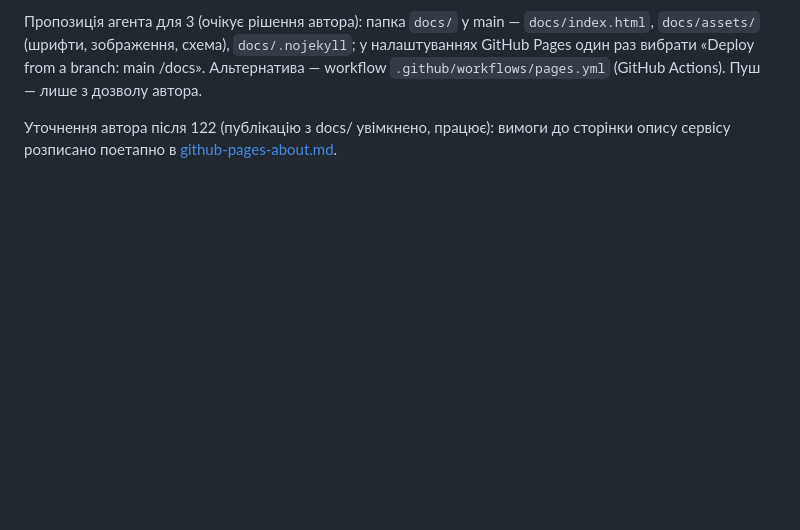
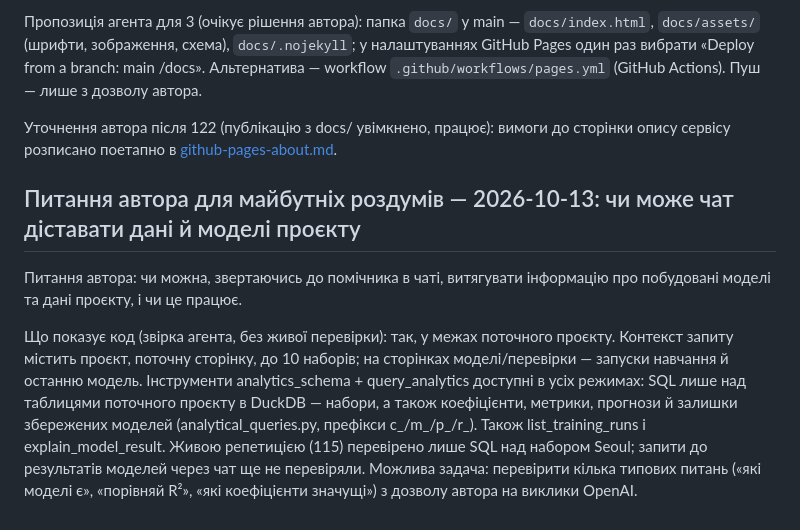
Before and after one commit to kleban/ai-course-final-project, a Markdown page: planning/next-tasks.md, the part around the change. Drawn GitHub-style; blank space fills up the shorter version.

Commit message:
Record author question: can the chat retrieve project models and data
Co-Authored-By: Claude Opus 5.5 <noreply@anthropic.com>
Claude-Session: https://claude.ai/code/session_01QDRMfmJt4naHmar3rsJ8Ax

```diff
--- a/planning/next-tasks.md
+++ b/planning/next-tasks.md
@@ -63,3 +63,9 @@ RAG фактично використовує SQLite (knowledge_documents: ре
 Пропозиція агента для 3 (очікує рішення автора): папка `docs/` у main — `docs/index.html`, `docs/assets/` (шрифти, зображення, схема), `docs/.nojekyll`; у налаштуваннях GitHub Pages один раз вибрати «Deploy from a branch: main /docs». Альтернатива — workflow `.github/workflows/pages.yml` (GitHub Actions). Пуш — лише з дозволу автора.
 
 Уточнення автора після 122 (публікацію з docs/ увімкнено, працює): вимоги до сторінки опису сервісу розписано поетапно в [github-pages-about.md](github-pages-about.md).
+
+## Питання автора для майбутніх роздумів — 2026-10-13: чи може чат діставати дані й моделі проєкту
+
+Питання автора: чи можна, звертаючись до помічника в чаті, витягувати інформацію про побудовані моделі та дані проєкту, і чи це працює.
+
+Що показує код (звірка агента, без живої перевірки): так, у межах поточного проєкту. Контекст запиту містить проєкт, поточну сторінку, до 10 наборів; на сторінках моделі/перевірки — запуски навчання й останню модель. Інструменти analytics_schema + query_analytics доступні в усіх режимах: SQL лише над таблицями поточного проєкту в DuckDB — набори, а також коефіцієнти, метрики, прогнози й залишки збережених моделей (analytical_queries.py, префікси c_/m_/p_/r_). Також list_training_runs і explain_model_result. Живою репетицією (115) перевірено лише SQL над набором Seoul; запити до результатів моделей через чат ще не перевіряли. Можлива задача: перевірити кілька типових питань («які моделі є», «порівняй R²», «які коефіцієнти значущі») з дозволу автора на виклики OpenAI.
```
